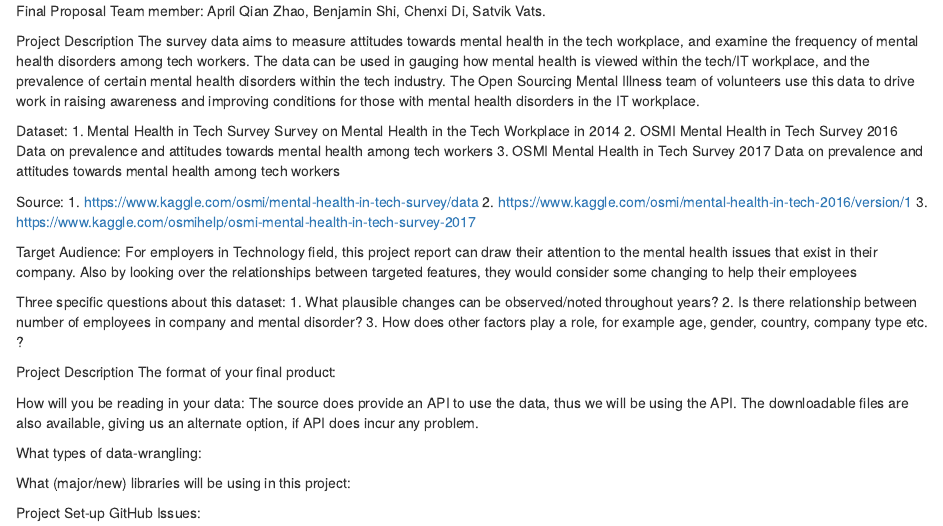
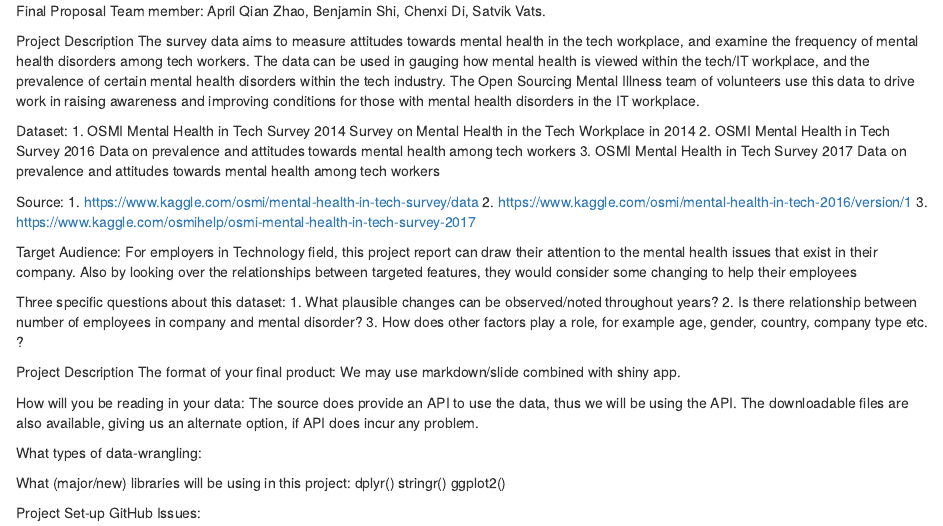
Before and after one commit to ablepie/info201au-final-project, an R Markdown document (project-proposal.rmd): the page in a window 1100 px wide, from its top. Rendered offline with R 4.5, knitr and Pandoc, with nearby package versions.

Commit message:
Minor Update

```diff
--- a/project-proposal.rmd
+++ b/project-proposal.rmd
@@ -5,7 +5,7 @@ Team member: April Qian Zhao, Benjamin Shi, Chenxi Di, Satvik Vats.
 Project Description
 The survey data aims to measure attitudes towards mental health in the tech workplace, and examine the frequency of mental health disorders among tech workers. The data can be used in gauging how mental health is viewed within the tech/IT workplace, and the prevalence of certain mental health disorders within the tech industry. The Open Sourcing Mental Illness team of volunteers use this data to drive work in raising awareness and improving conditions for those with mental health disorders in the IT workplace.
 
-Dataset: 1. Mental Health in Tech Survey
+Dataset: 1. OSMI Mental Health in Tech Survey 2014
             Survey on Mental Health in the Tech Workplace in 2014
          2. OSMI Mental Health in Tech Survey 2016
             Data on prevalence and attitudes towards mental health among tech workers
@@ -27,6 +27,7 @@ Three specific questions about this dataset:
 #####
 Project Description
 The format of your final product:
+We may use markdown/slide combined with shiny app.
 
 How will you be reading in your data:
 The source does provide an API to use the data, thus we will be using the API. The downloadable files are also available, giving
@@ -35,6 +36,9 @@ us an alternate option, if API does incur any problem.
 What types of data-wrangling:
 
 What (major/new) libraries will be using in this project:
+dplyr()
+stringr()
+ggplot2()
 
 #####
 Project Set-up
```
